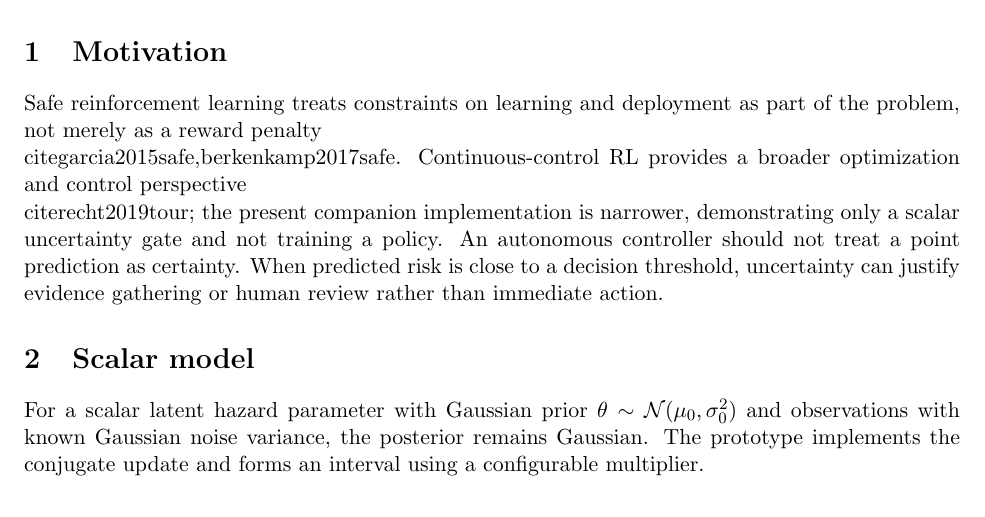
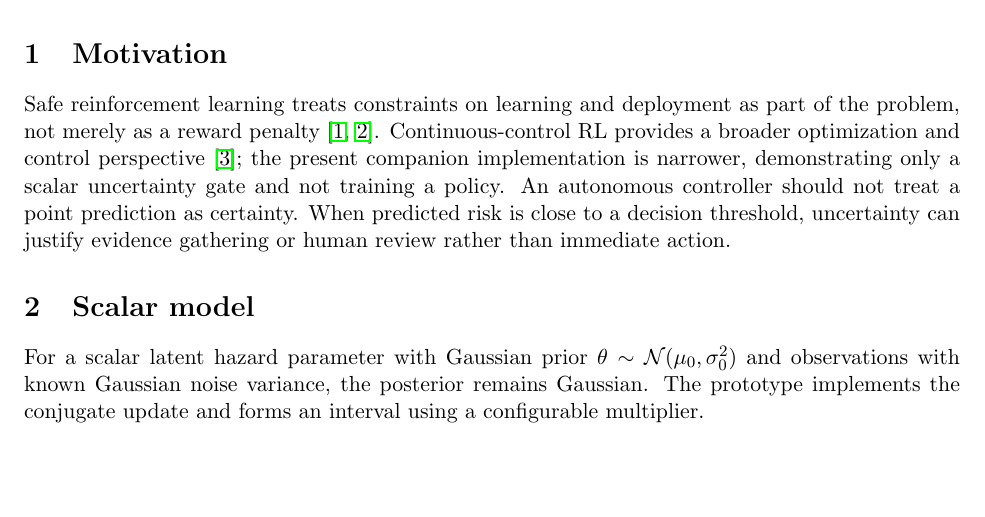
Before and after one commit to Hafiz-IIT/bayesian-safe-rl-paper, a LaTeX paper (paper/main.tex): part of page 1 of 2, cut so that both start at the same text, the shorter picture padded with empty space. Compiled offline with pdfLaTeX.

Commit message:
Fix escaped citation commands in Bayesian manuscript

```diff
--- a/paper/main.tex
+++ b/paper/main.tex
@@ -11,7 +11,7 @@
 This manuscript specifies a research direction for using uncertainty-aware Bayesian estimates to inform intervention decisions in autonomous control. The companion implementation currently demonstrates a scalar Normal--Normal posterior update and interval-based ALLOW, VERIFY, or BLOCK gate. It is not a complete Bayesian reinforcement-learning algorithm and provides no formal safety guarantee.
 \end{abstract}
 \section{Motivation}
-Safe reinforcement learning treats constraints on learning and deployment as part of the problem, not merely as a reward penalty \\cite{garcia2015safe,berkenkamp2017safe}. Continuous-control RL provides a broader optimization and control perspective \\cite{recht2019tour}; the present companion implementation is narrower, demonstrating only a scalar uncertainty gate and not training a policy.
+Safe reinforcement learning treats constraints on learning and deployment as part of the problem, not merely as a reward penalty \cite{garcia2015safe,berkenkamp2017safe}. Continuous-control RL provides a broader optimization and control perspective \cite{recht2019tour}; the present companion implementation is narrower, demonstrating only a scalar uncertainty gate and not training a policy.
 An autonomous controller should not treat a point prediction as certainty. When predicted risk is close to a decision threshold, uncertainty can justify evidence gathering or human review rather than immediate action.
 \section{Scalar model}
 For a scalar latent hazard parameter with Gaussian prior $\theta\sim\mathcal{N}(\mu_0,\sigma_0^2)$ and observations with known Gaussian noise variance, the posterior remains Gaussian. The prototype implements the conjugate update and forms an interval using a configurable multiplier.
```
